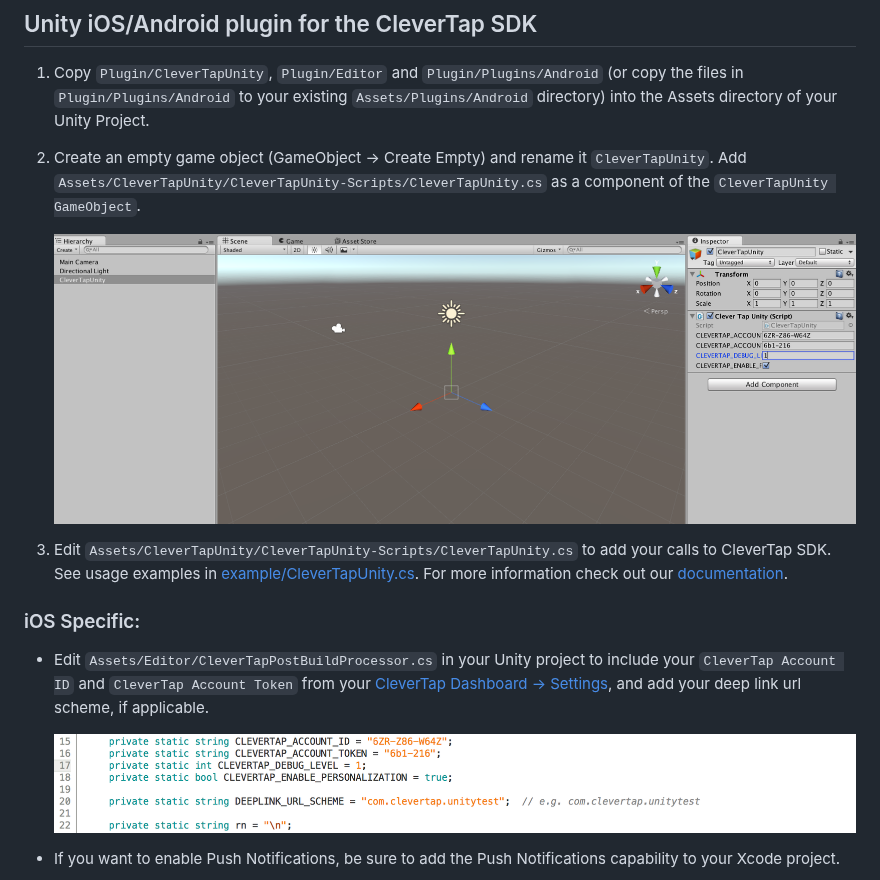
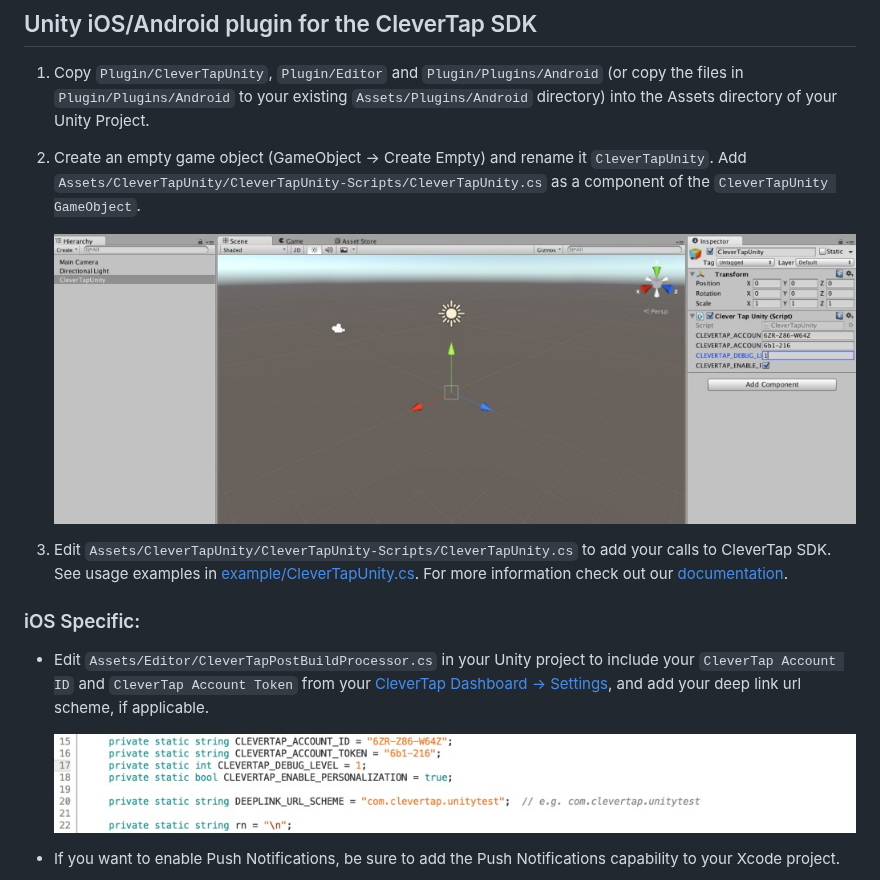
Before and after one commit to CleverTap/clevertap-unity-sdk, a Markdown page: README.md, the part around the change. Drawn GitHub-style; pictures changed too: example/images/ct_settings_ios.jpg (added), example/images/ct_settings_ios.png (deleted), example/images/unity_gameobj.jpg (added).

Commit message:
fix images

```diff
--- a/README.md
+++ b/README.md
@@ -4,14 +4,14 @@
 
 2. Create an empty game object (GameObject -> Create Empty) and rename it `CleverTapUnity`. Add `Assets/CleverTapUnity/CleverTapUnity-Scripts/CleverTapUnity.cs` as a component of the `CleverTapUnity GameObject`.
 
-    ![alt text](example/images/unity_gameobj.png  "unity game object")
+    ![alt text](example/images/unity_gameobj.jpg  "unity game object")
 
 3. Edit `Assets/CleverTapUnity/CleverTapUnity-Scripts/CleverTapUnity.cs` to add your calls to CleverTap SDK.  See usage examples in [example/CleverTapUnity.cs](example/CleverTapUnity.cs).  For more information check out our [documentation](http://support.clevertap.com "CleverTap Technical Documentation").
 
 ### iOS Specific:
 - Edit `Assets/Editor/CleverTapPostBuildProcessor.cs` in your Unity project to include your `CleverTap Account ID` and `CleverTap Account Token` from your [CleverTap Dashboard -> Settings](https://dashboard.clevertap.com/x/settings.html), and add your deep link url scheme, if applicable.
 
-    ![alt text](example/images/ct_settings_ios.png  "example CleverTap settings")
+    ![alt text](example/images/ct_settings_ios.jpg  "example CleverTap settings")
 
 - If you want to enable Push Notifications, be sure to add the Push Notifications capability to your Xcode project.
 
```
